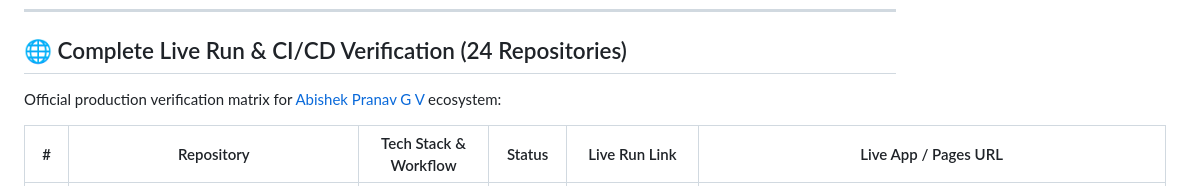
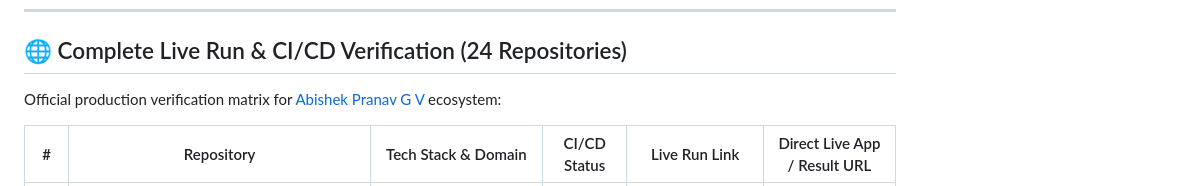
Before and after one commit to AbishekPranavGV/Crm, a Markdown page: README.md, the part around one of its changes. GitHub-like rendering.

Commit message:
Update README with direct live results and remove intermediate agent wording

```diff
--- a/README.md
+++ b/README.md
@@ -536,3 +536,3 @@ Official production verification matrix for [Abishek Pranav G V](https://abishek
 
-| # | Repository | Tech Stack & Workflow | Status | Live Run Link | Live App / Pages URL |
+| # | Repository | Tech Stack & Domain | CI/CD Status | Live Run Link | Direct Live App / Result URL |
 |---|---|---|:---:|:---:|:---:|
```
Also changed, not shown: other parts of README.md (+26 -26 lines).
